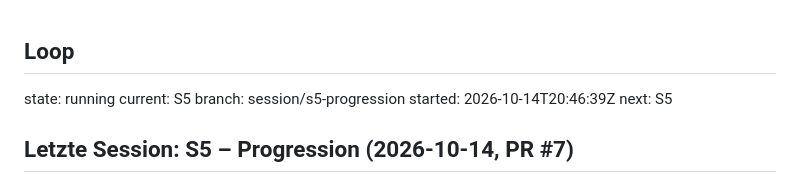
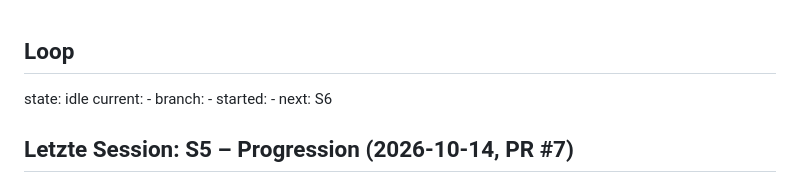
Before and after one commit to leesyashin/Tycoon-, a Markdown page: docs/STATUS.md, the part around the change. Drawn GitHub-style.

Commit message:
chore: unlock after S5
Co-Authored-By: Claude Opus 5.5 <noreply@anthropic.com>
Claude-Session: https://claude.ai/code/session_01Kh37Bii7sNZhKePwJM66wz

```diff
--- a/docs/STATUS.md
+++ b/docs/STATUS.md
@@ -1,9 +1,9 @@
 ## Loop
-state: running
-current: S5
-branch: session/s5-progression
-started: 2026-10-14T20:46:39Z
-next: S5
+state: idle
+current: -
+branch: -
+started: -
+next: S6
 ## Letzte Session: S5 – Progression (2026-10-14, PR #7)
 ## Fertig
 - `data/quality.ts` + `core/progression/quality.ts`: 6 Qualitätsstufen nach GAME_DESIGN § 8 (Kosten × Standort-Skalierung, Café-Level-Sperre), `priceMult = 1.5^Stufe` zentral in `collectModifiers` → Rate-Modell; +4 Zufriedenheit/Stufe wirkte schon
```
